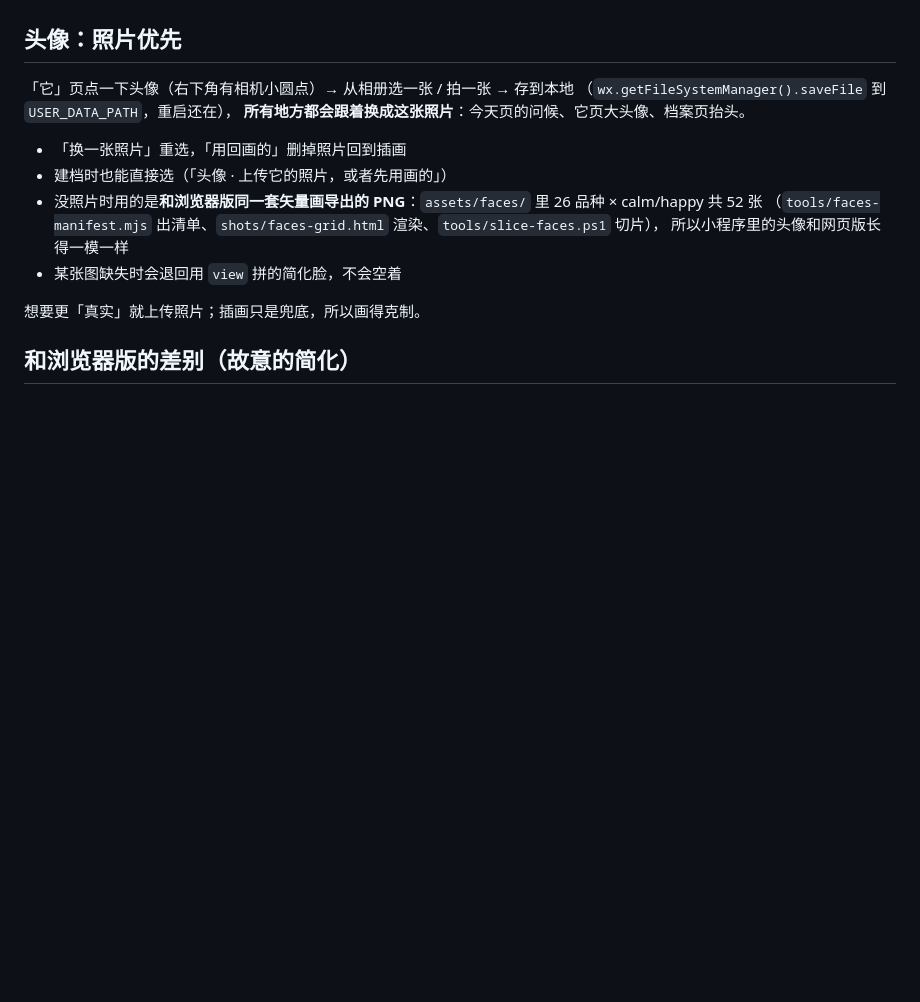
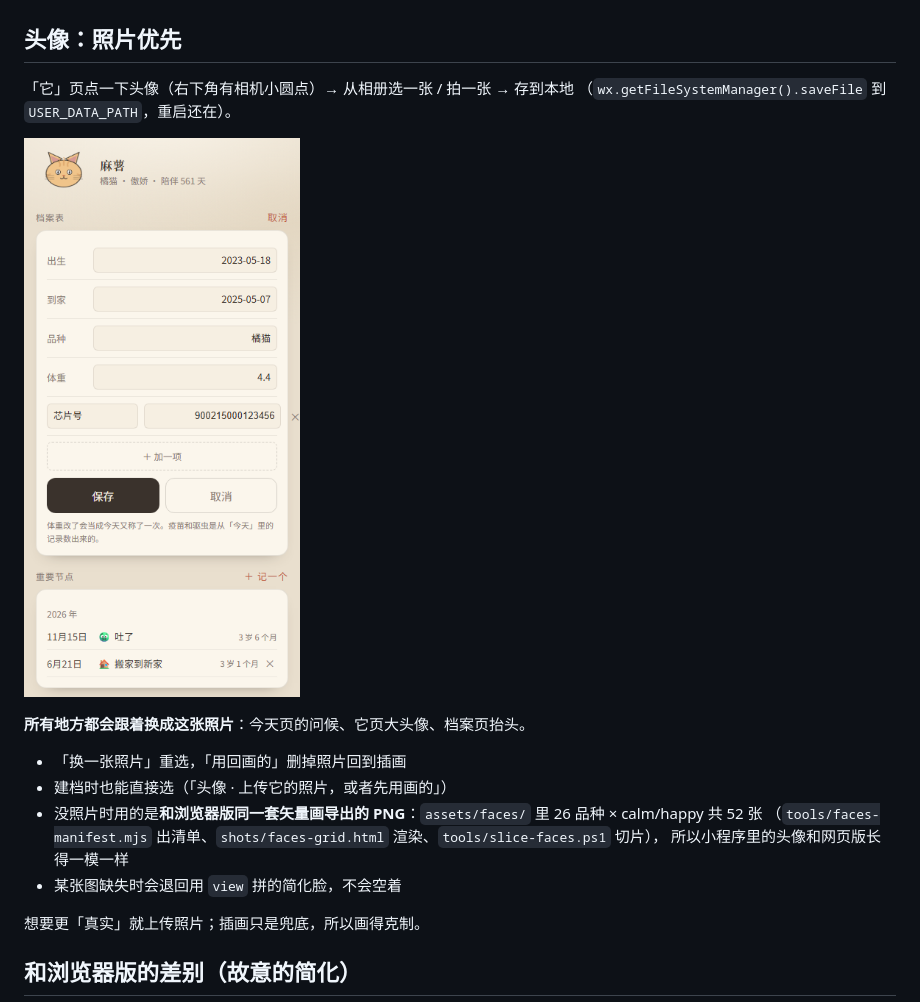
Before and after one commit to wz1995haha/its-world, a Markdown page: mp/README.md, the part around the change. Drawn GitHub-style; pictures changed too: screenshots/mp-archive.png (added); blank space fills up the shorter version.

```diff
--- a/mp/README.md
+++ b/mp/README.md
@@ -34,7 +34,10 @@
 ## 头像：照片优先
 
 「它」页点一下头像（右下角有相机小圆点）→ 从相册选一张 / 拍一张 → 存到本地
-（`wx.getFileSystemManager().saveFile` 到 `USER_DATA_PATH`，重启还在），
+（`wx.getFileSystemManager().saveFile` 到 `USER_DATA_PATH`，重启还在）。
+
+![档案页](../screenshots/mp-archive.png)
+
 **所有地方都会跟着换成这张照片**：今天页的问候、它页大头像、档案页抬头。
 
 - 「换一张照片」重选，「用回画的」删掉照片回到插画
```
Also changed, not shown: 1 other file.
